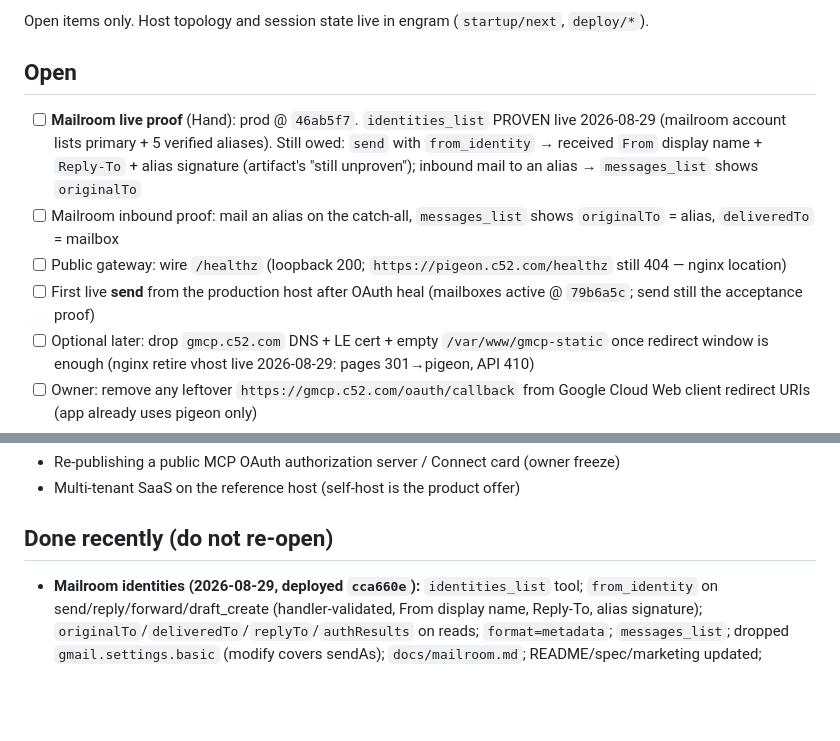
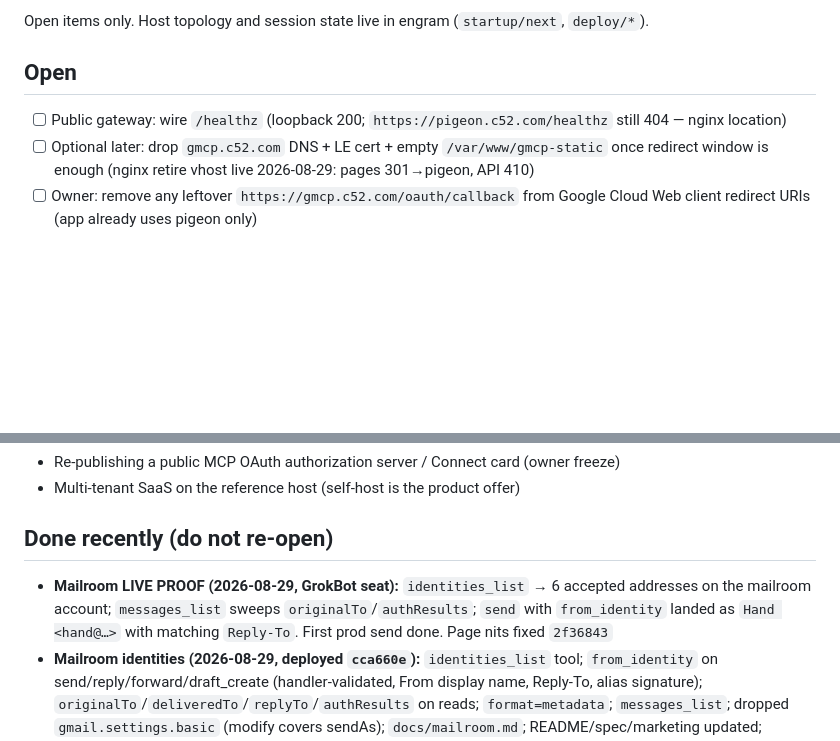
Before and after one commit to iXanadu/pigeon-mcp, a Markdown page: BACKLOG.md, 2 parts joined by grey strips. Rendered like a GitHub page; blank space fills up the shorter version.

Commit message:
BACKLOG: mailroom live proof complete (GrokBot seat); first prod send done.
Co-Authored-By: Claude <noreply@anthropic.com>

```diff
--- a/BACKLOG.md
+++ b/BACKLOG.md
@@ -6,10 +6,7 @@ Open items only. Host topology and session state live in engram (`startup/next`,
 
 ## Open
 
-- [ ] **Mailroom live proof** (Hand): prod @ `46ab5f7`. `identities_list` PROVEN live 2026-08-29 (mailroom account lists primary + 5 verified aliases). Still owed: `send` with `from_identity` → received `From` display name + `Reply-To` + alias signature (artifact's "still unproven"); inbound mail to an alias → `messages_list` shows `originalTo`
-- [ ] Mailroom inbound proof: mail an alias on the catch-all, `messages_list` shows `originalTo` = alias, `deliveredTo` = mailbox
 - [ ] Public gateway: wire `/healthz` (loopback 200; `https://pigeon.c52.com/healthz` still 404 — nginx location)
-- [ ] First live **send** from the production host after OAuth heal (mailboxes active @ `79b6a5c`; send still the acceptance proof)
 - [ ] Optional later: drop `gmcp.c52.com` DNS + LE cert + empty `/var/www/gmcp-static` once redirect window is enough (nginx retire vhost live 2026-08-29: pages 301→pigeon, API 410)
 - [ ] Owner: remove any leftover `https://gmcp.c52.com/oauth/callback` from Google Cloud Web client redirect URIs (app already uses pigeon only)
 - [ ] Optional smoke: inbound `get_attachment`; large zip under Gmail’s ~25MB cap
@@ -24,6 +21,7 @@ Open items only. Host topology and session state live in engram (`startup/next`,
 
 ## Done recently (do not re-open)
 
+- **Mailroom LIVE PROOF (2026-08-29, GrokBot seat):** `identities_list` → 6 accepted addresses on the mailroom account; `messages_list` sweeps `originalTo`/`authResults`; `send` with `from_identity` landed as `Hand <hand@…>` with matching `Reply-To`. First prod send done. Page nits fixed `2f36843`
 - **Mailroom identities (2026-08-29, deployed `cca660e`):** `identities_list` tool; `from_identity` on send/reply/forward/draft_create (handler-validated, From display name, Reply-To, alias signature); `originalTo`/`deliveredTo`/`replyTo`/`authResults` on reads; `format=metadata`; `messages_list`; dropped `gmail.settings.basic` (modify covers sendAs); `docs/mailroom.md`; README/spec/marketing updated; `grokbot.html` + nav link on all pages; Overview GrokBot CTA; nginx `location = /grokbot` added on `pigeon_c52_prod` (backup `/etc/nginx/backups/pigeon_c52_prod.bak.20260829181658`)
 - **`gmcp.c52.com` hostname retire (2026-08-29):** nginx retire vhost — pages 301→`pigeon.c52.com`; MCP/write/OAuth API → 410; admin retargeted SiteWatch to pigeon + bible recaptured (ok 4/4)
 - **Marketing press refresh:** landing-refresh kit → live `e3e5948` / `?v=fix5` — mast layout, hero unsquashed, Hand scrubbed, your-server H1/aside balance; owner + GrokBot accepted
```
